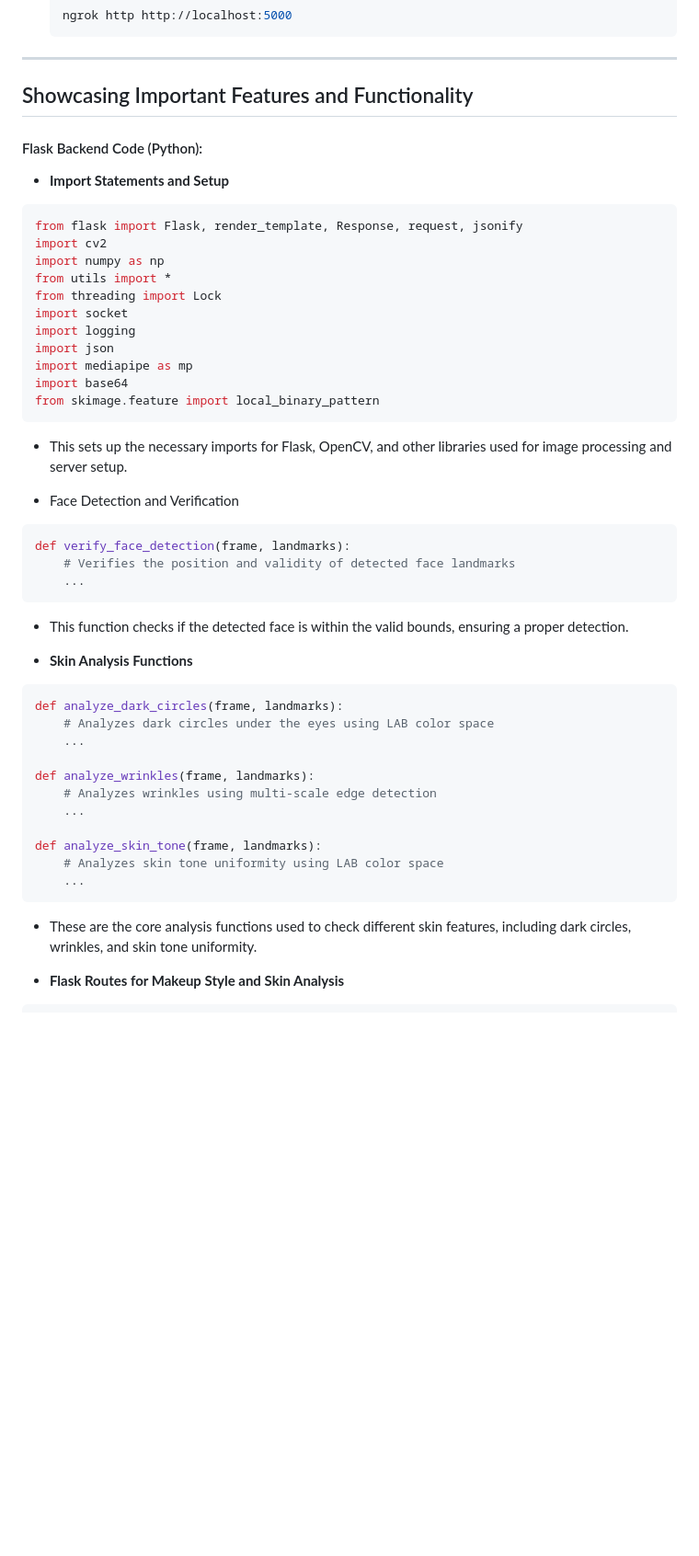
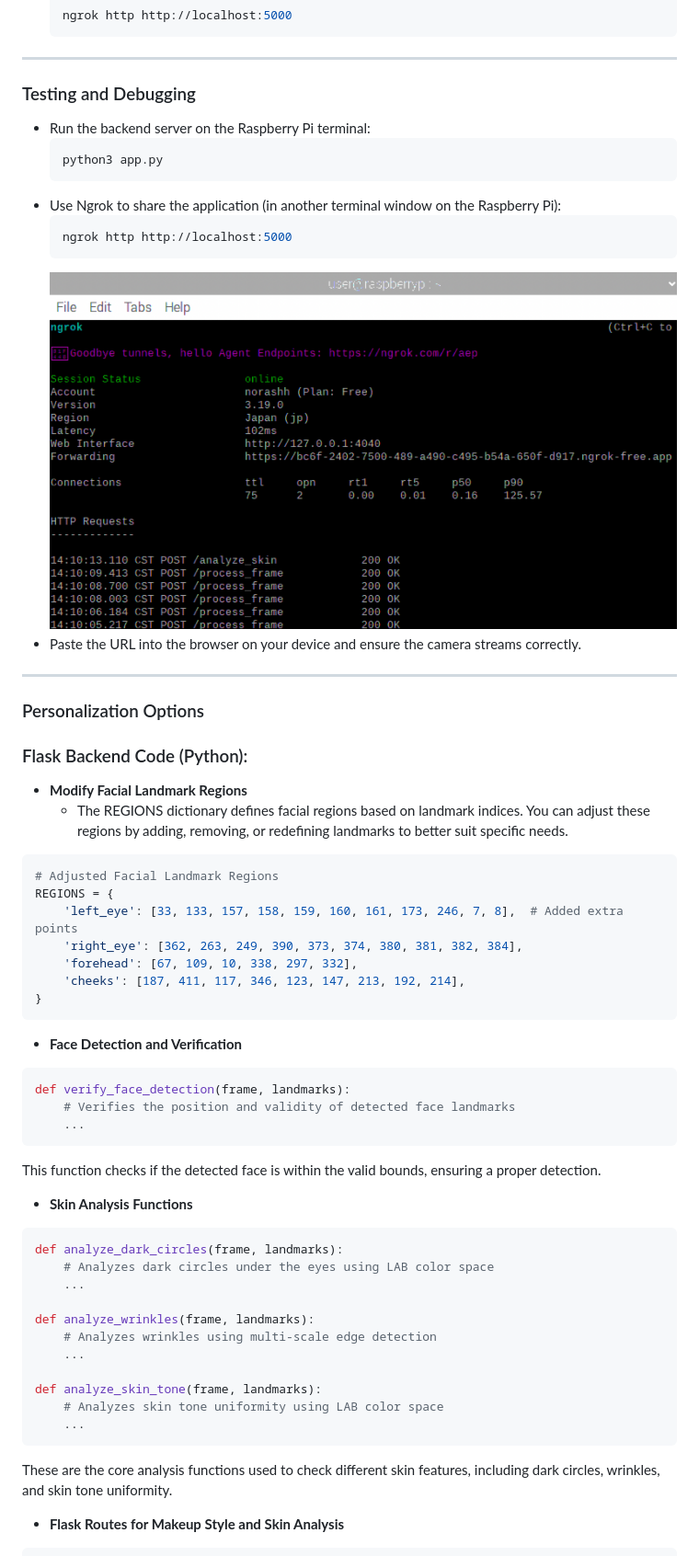
Before and after one commit to Noora66612/VirtualMakeup_n_SkinAnalysis_using_rpi, a Markdown page: README.md, the part around one of its changes. Shown at 92% size. Rendered like a GitHub page; blank space fills up the shorter version.

````diff
--- a/README.md
+++ b/README.md
@@ -112,31 +112,41 @@ In this tutorial, we will guide you through building a Virtual Makeup Website us
 
 ---
 
-## Showcasing Important Features and Functionality
-#### Flask Backend Code (Python):
-- **Import Statements and Setup**
+### Testing and Debugging
+- Run the backend server on the Raspberry Pi terminal:
+  ```bash
+  python3 app.py
+  ```
+- Use Ngrok to share the application (in another terminal window on the Raspberry Pi):
+  ```bash
+  ngrok http http://localhost:5000
+  ```
+  ![](sample/screenshot8.png)
+- Paste the URL into the browser on your device and ensure the camera streams correctly.
+
+---
+
+### Personalization Options
+### Flask Backend Code (Python):
+- **Modify Facial Landmark Regions**
+  - The REGIONS dictionary defines facial regions based on landmark indices. You can adjust these regions by adding, removing, or redefining landmarks to better suit specific needs.
 ```python
-from flask import Flask, render_template, Response, request, jsonify
-import cv2
-import numpy as np
-from utils import *
-from threading import Lock
-import socket
-import logging
-import json
-import mediapipe as mp
-import base64
-from skimage.feature import local_binary_pattern
+# Adjusted Facial Landmark Regions
+REGIONS = {
+    'left_eye': [33, 133, 157, 158, 159, 160, 161, 173, 246, 7, 8],  # Added extra points
+    'right_eye': [362, 263, 249, 390, 373, 374, 380, 381, 382, 384],
+    'forehead': [67, 109, 10, 338, 297, 332],
+    'cheeks': [187, 411, 117, 346, 123, 147, 213, 192, 214],
+}
 ```
-- This sets up the necessary imports for Flask, OpenCV, and other libraries used for image processing and server setup.
 
-- Face Detection and Verification
+- **Face Detection and Verification**
 ```python
 def verify_face_detection(frame, landmarks):
     # Verifies the position and validity of detected face landmarks
     ...
 ```
-- This function checks if the detected face is within the valid bounds, ensuring a proper detection.
+This function checks if the detected face is within the valid bounds, ensuring a proper detection.
 
 - **Skin Analysis Functions**
 ```python
@@ -152,7 +162,7 @@ def analyze_skin_tone(frame, landmarks):
     # Analyzes skin tone uniformity using LAB color space
     ...
 ```
-- These are the core analysis functions used to check different skin features, including dark circles, wrinkles, and skin tone uniformity.
+These are the core analysis functions used to check different skin features, including dark circles, wrinkles, and skin tone uniformity.
 
 - **Flask Routes for Makeup Style and Skin Analysis**
 ```python
````
Also changed, not shown: other parts of README.md (+22 -33 lines).
